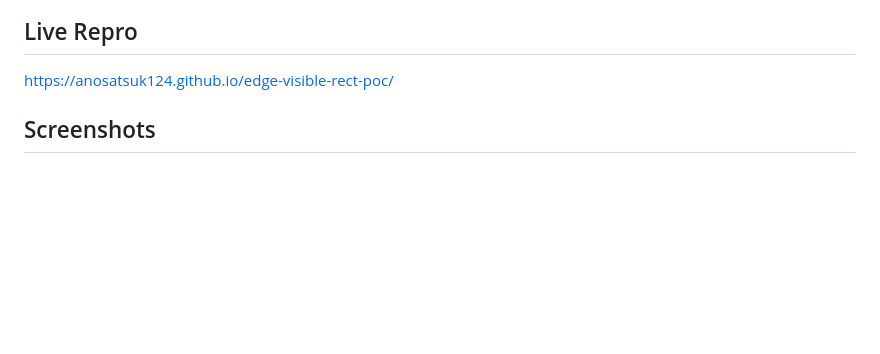
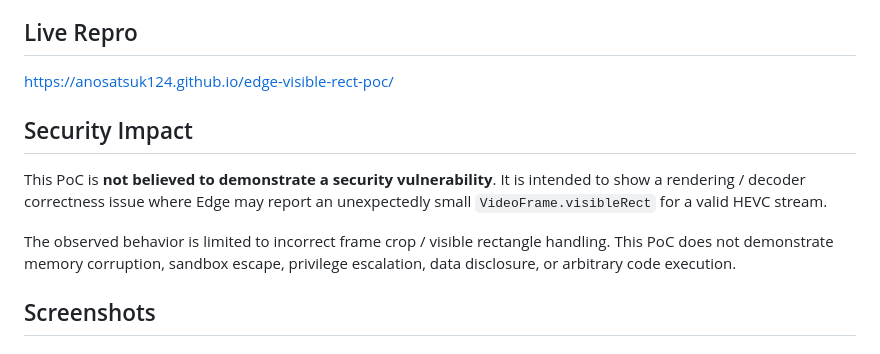
Before and after one commit to anosatsuk124/edge-visible-rect-poc, a Markdown page: README.md, the part around the change. Rendered like a GitHub page; blank space fills up the shorter version.

Commit message:
Add security disclaimer

```diff
--- a/README.md
+++ b/README.md
@@ -13,6 +13,12 @@ The repo contains a raw Annex B HEVC sample with:
 ## Live Repro
 
 https://anosatsuk124.github.io/edge-visible-rect-poc/
+
+## Security Impact
+
+This PoC is **not believed to demonstrate a security vulnerability**. It is intended to show a rendering / decoder correctness issue where Edge may report an unexpectedly small `VideoFrame.visibleRect` for a valid HEVC stream.
+
+The observed behavior is limited to incorrect frame crop / visible rectangle handling. This PoC does not demonstrate memory corruption, sandbox escape, privilege escalation, data disclosure, or arbitrary code execution.
 
 ## Screenshots
 
```
